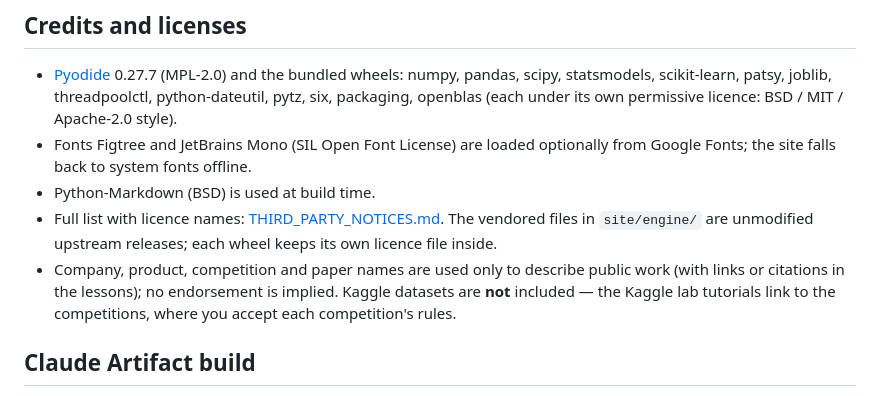
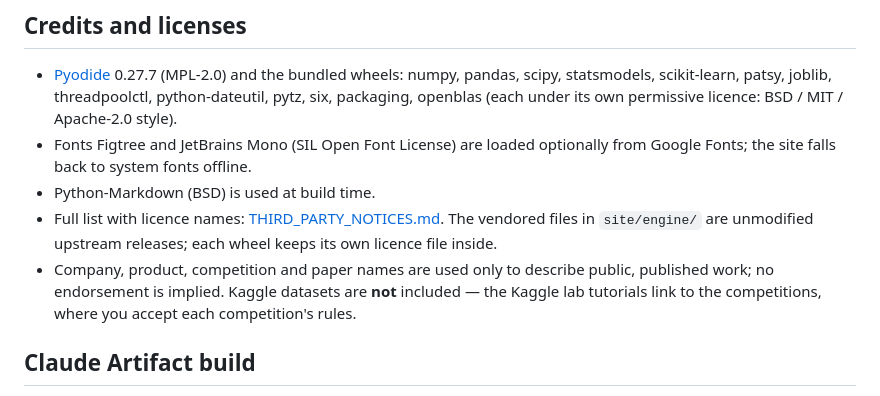
Before and after one commit to hsrky/learn-time-series, a Markdown page: README.md, the part around the change. GitHub-like rendering.

Commit message:
README: tighten wording on names
Co-Authored-By: Claude Opus 5.5 <noreply@anthropic.com>
Claude-Session: https://claude.ai/code/session_01FUYv423Z3GGCV8WxQiCfBR

```diff
--- a/README.md
+++ b/README.md
@@ -93,8 +93,8 @@ site/      index.html, css/, js/ (vanilla JS), engine/ (Pyodide + worker), data/
 - Python-Markdown (BSD) is used at build time.
 - Full list with licence names: [THIRD_PARTY_NOTICES.md](THIRD_PARTY_NOTICES.md). The vendored files in
   `site/engine/` are unmodified upstream releases; each wheel keeps its own licence file inside.
-- Company, product, competition and paper names are used only to describe public work (with links
-  or citations in the lessons); no endorsement is implied. Kaggle datasets are **not** included —
+- Company, product, competition and paper names are used only to describe public, published work;
+  no endorsement is implied. Kaggle datasets are **not** included —
   the Kaggle lab tutorials link to the competitions, where you accept each competition's rules.
 
 ## Claude Artifact build
```
